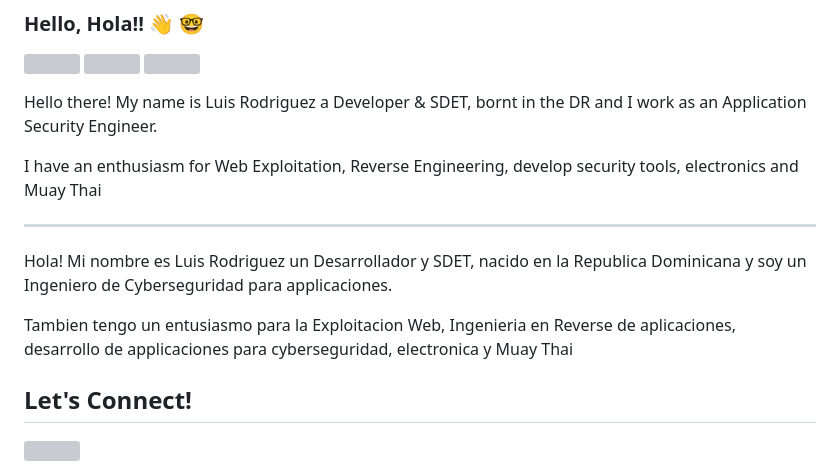
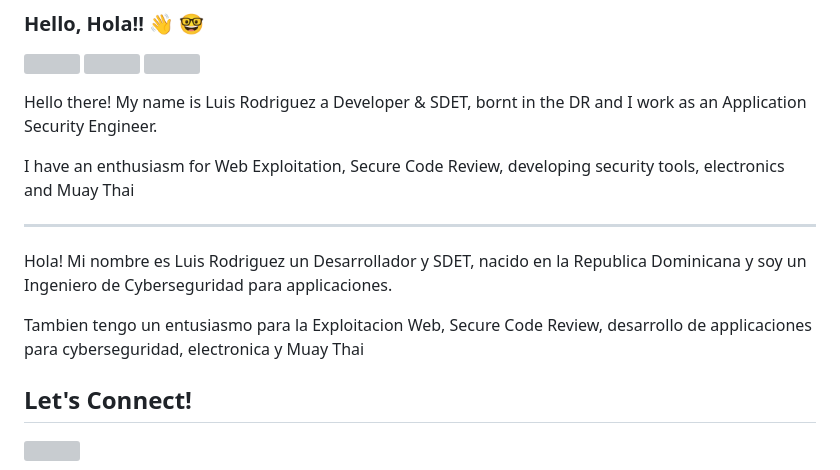
Before and after one commit to rodriguezcappsec/rodriguezcappsec, a Markdown page: README.md, the part around the change. Rendered like a GitHub page; grey boxes are pictures that could not be loaded.

```diff
--- a/README.md
+++ b/README.md
@@ -7,13 +7,13 @@
 
 Hello there! My name is Luis Rodriguez a Developer & SDET, bornt in the DR and I work as an Application Security Engineer.
 
-I have an enthusiasm for Web Exploitation, Reverse Engineering, develop security tools, electronics and Muay Thai
+I have an enthusiasm for Web Exploitation, Secure Code Review, developing security tools, electronics and Muay Thai
 
 ----------------------------------------------------------------------------
 
 Hola! Mi nombre es Luis Rodriguez un Desarrollador y SDET, nacido en la Republica Dominicana y soy un Ingeniero de Cyberseguridad para applicaciones.
 
-Tambien tengo un entusiasmo para la Exploitacion Web, Ingenieria en Reverse de aplicaciones, desarrollo de applicaciones para cyberseguridad, electronica y Muay Thai
+Tambien tengo un entusiasmo para la Exploitacion Web, Secure Code Review, desarrollo de applicaciones para cyberseguridad, electronica y Muay Thai
 
 <!--## Technologies I Use-->
 
```
